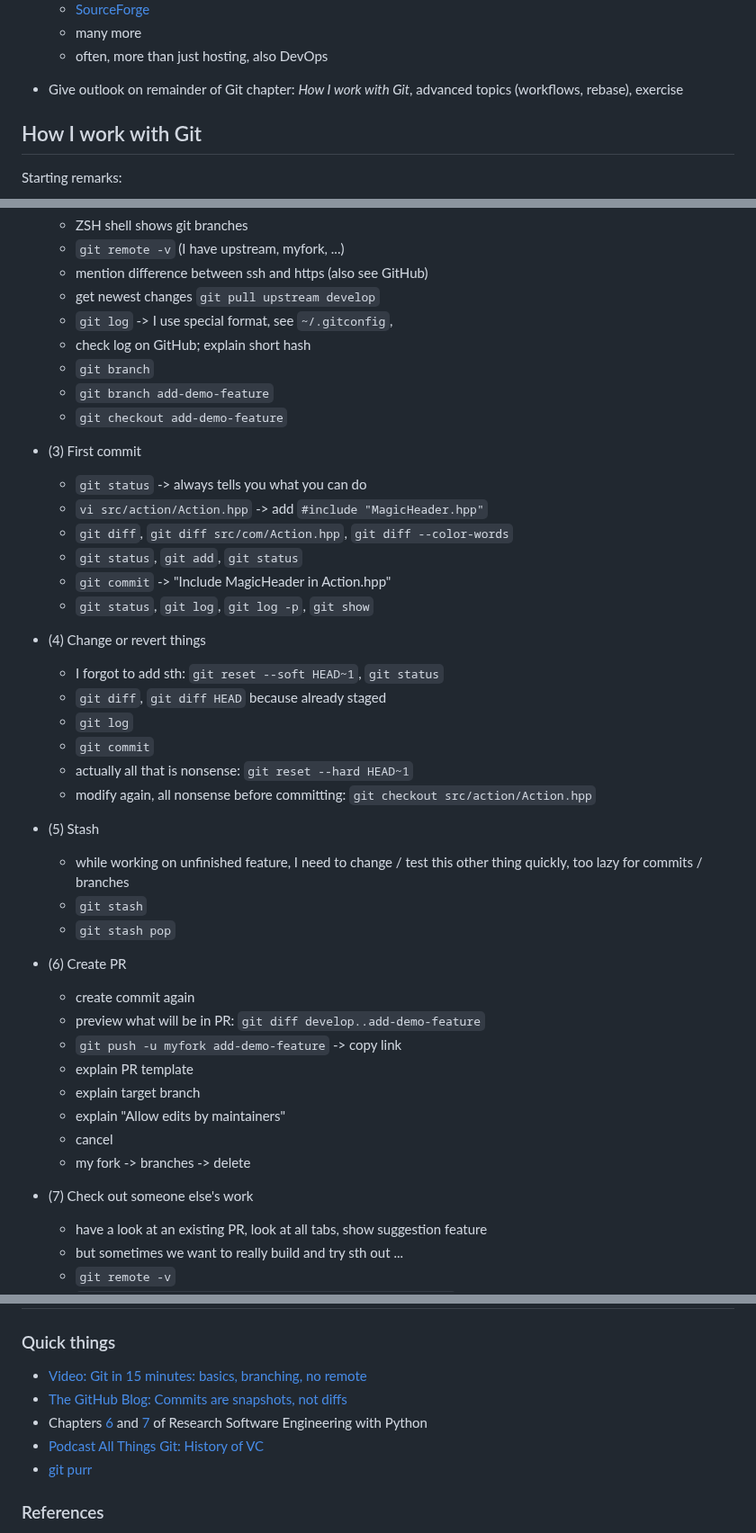
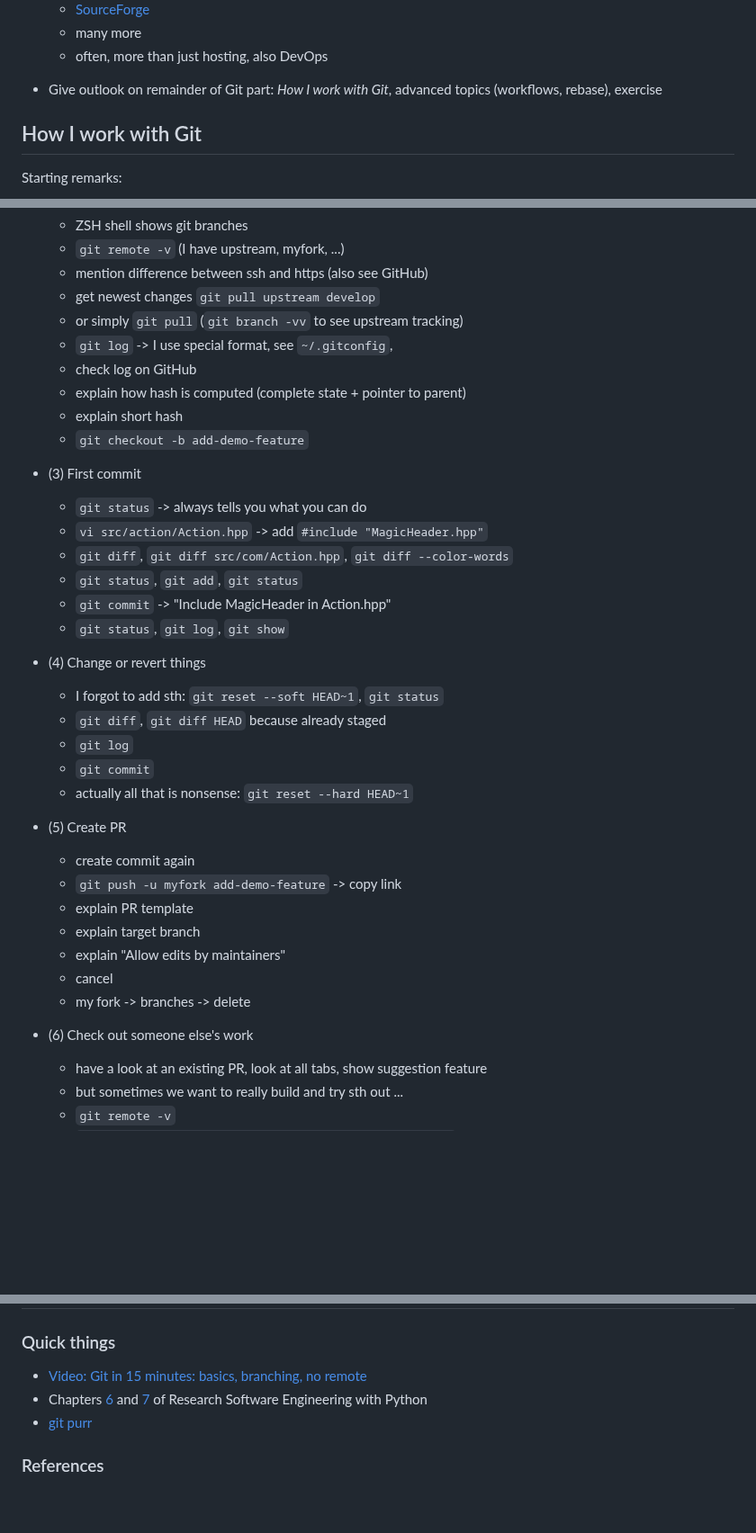
Before and after one commit to RSE-102/Lecture-Material, a Markdown page: 01_git/basics_demo.md, 3 parts joined by grey strips. Shown at 90% size. GitHub-like rendering; blank space fills up the shorter version.

Commit message:
Update Git basics demo

```diff
--- a/01_git/basics_demo.md
+++ b/01_git/basics_demo.md
@@ -22,7 +22,7 @@
     - many more
     - often, more than just hosting, also DevOps
 
-- Give outlook on remainder of Git chapter: *How I work with Git*, advanced topics (workflows, rebase), exercise
+- Give outlook on remainder of Git part: *How I work with Git*, advanced topics (workflows, rebase), exercise
 
 ## How I work with Git
 
@@ -41,11 +41,12 @@ Starting remarks:
     - `git remote -v` (I have upstream, myfork, ...)
     - mention difference between ssh and https (also see GitHub)
     - get newest changes `git pull upstream develop`
+    - or simply `git pull` (`git branch -vv` to see upstream tracking)
     - `git log` -> I use special format, see `~/.gitconfig`,
-    - check log on GitHub; explain short hash
-    - `git branch`
-    - `git branch add-demo-feature`
-    - `git checkout add-demo-feature`
+    - check log on GitHub
+    - explain how hash is computed (complete state + pointer to parent)
+    - explain short hash
+    - `git checkout -b add-demo-feature`
 
 - (3) First commit
     - `git status` -> always tells you what you can do
@@ -53,7 +54,7 @@ Starting remarks:
     - `git diff`, `git diff src/com/Action.hpp`, `git diff --color-words`
     - `git status`, `git add`, `git status`
     - `git commit` -> "Include MagicHeader in Action.hpp"
-    - `git status`, `git log`, `git log -p`, `git show`
+    - `git status`, `git log`, `git show`
 
 - (4) Change or revert things
     - I forgot to add sth: `git reset --soft HEAD~1`, `git status`
@@ -61,16 +62,9 @@ Starting remarks:
     - `git log`
     - `git commit`
     - actually all that is nonsense: `git reset --hard HEAD~1`
-    - modify again, all nonsense before committing: `git checkout src/action/Action.hpp`
 
-- (5) Stash
-    - while working on unfinished feature, I need to change / test this other thing quickly, too lazy for commits / branches
-    - `git stash`
-    - `git stash pop`
-
-- (6) Create PR
+- (5) Create PR
     - create commit again
-    - preview what will be in PR: `git diff develop..add-demo-feature`
     - `git push -u myfork add-demo-feature` -> copy link
     - explain PR template
     - explain target branch
@@ -78,7 +72,7 @@ Starting remarks:
     - cancel
     - my fork -> branches -> delete
 
-- (7) Check out someone else's work
+- (6) Check out someone else's work
     - have a look at an existing PR, look at all tabs, show suggestion feature
     - but sometimes we want to really build and try sth out ...
     - `git remote -v`
@@ -92,9 +86,7 @@ Starting remarks:
 ### Quick things
 
 - [Video: Git in 15 minutes: basics, branching, no remote](https://www.youtube.com/watch?v=USjZcfj8yxE)
-- [The GitHub Blog: Commits are snapshots, not diffs](https://github.blog/2020-12-17-commits-are-snapshots-not-diffs/)
 - Chapters [6](https://third-bit.com/py-rse/git-cmdline.html) and [7](https://third-bit.com/py-rse/git-advanced.html) of Research Software Engineering with Python
-- [Podcast All Things Git: History of VC](https://www.allthingsgit.com/episodes/the_history_of_vc_with_eric_sink.html)
 - [git purr](https://girliemac.com/blog/2017/12/26/git-purr/)
 
 ### References
```
